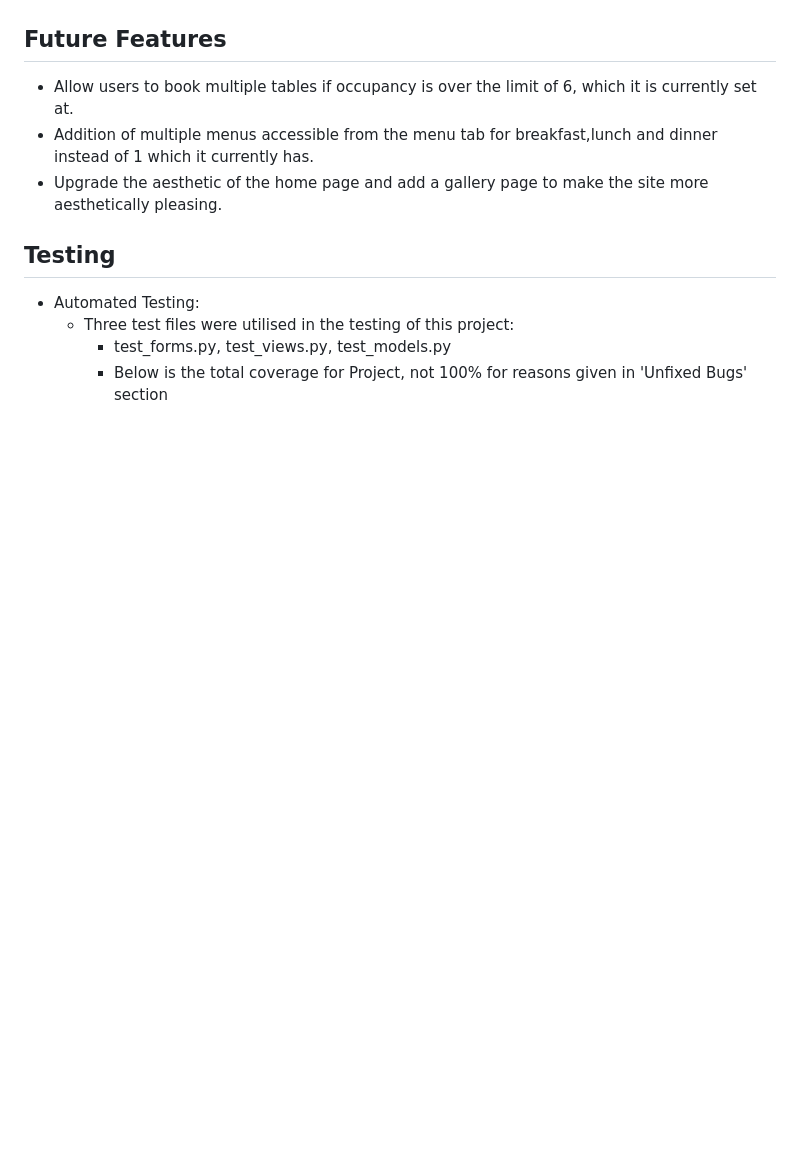
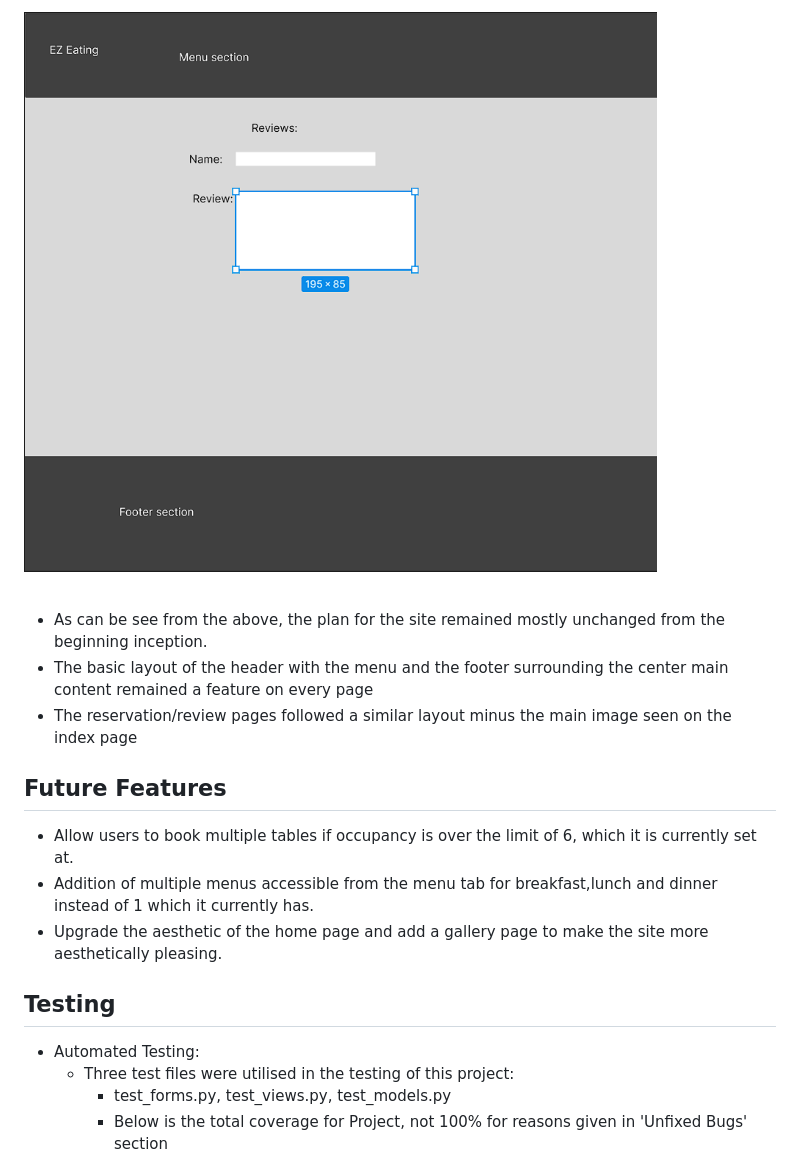
Before and after one commit to GreyWhite994/ez-eating, a Markdown page: README.md, the part around the change printed below. GitHub-like rendering; pictures changed too: static/images/review_plan.png (added); blank space fills up the shorter version.

```diff
--- a/README.md
+++ b/README.md
@@ -89,3 +103,11 @@ The live version of the project can be found [here](https://ez-eating-52f91ace33
+![Review plan](/static/images/review_plan.png)
+
+<br/>
+
+- As can be see from the above, the plan for the site remained mostly unchanged from the beginning inception.
+- The basic layout of the header with the menu and the footer surrounding the center main content remained a feature on every page
+- The reservation/review pages followed a similar layout minus the main image seen on the index page
+
 ## Future Features
 
 - Allow users to book multiple tables if occupancy is over the limit of 6, which it is currently set at.
```
Also changed, not shown: other parts of README.md (+14 -0 lines), static/images/home_plan.png (added), static/images/reservation_plan.png (added), 5 other files.
